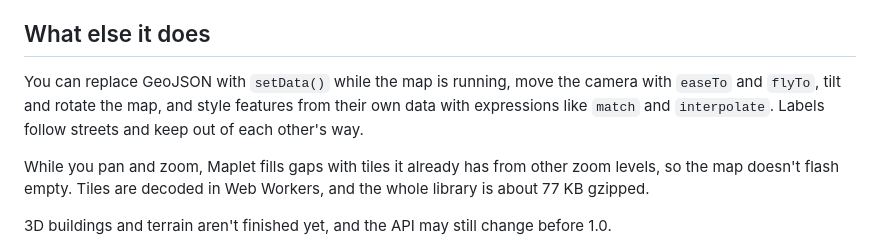
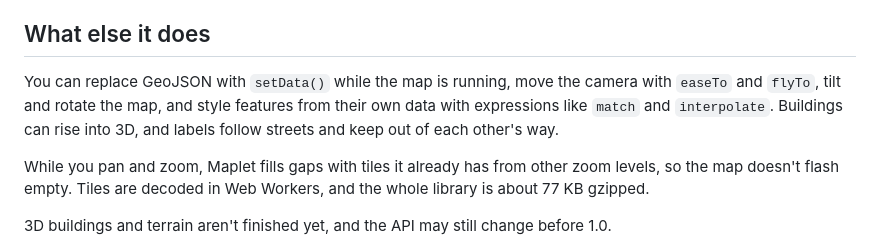
Before and after one commit to grangedevgroup-code/mapkern-gl-js, a Markdown page: README.md, the part around the change. Rendered like a GitHub page.

```diff
--- a/README.md
+++ b/README.md
@@ -88,7 +88,7 @@ The OpenStreetMap license asks you to credit the data. The style shows "© OpenS
 
 ## What else it does
 
-You can replace GeoJSON with `setData()` while the map is running, move the camera with `easeTo` and `flyTo`, tilt and rotate the map, and style features from their own data with expressions like `match` and `interpolate`. Labels follow streets and keep out of each other's way.
+You can replace GeoJSON with `setData()` while the map is running, move the camera with `easeTo` and `flyTo`, tilt and rotate the map, and style features from their own data with expressions like `match` and `interpolate`. Buildings can rise into 3D, and labels follow streets and keep out of each other's way.
 
 While you pan and zoom, Maplet fills gaps with tiles it already has from other zoom levels, so the map doesn't flash empty. Tiles are decoded in Web Workers, and the whole library is about 77 KB gzipped.
 
```
